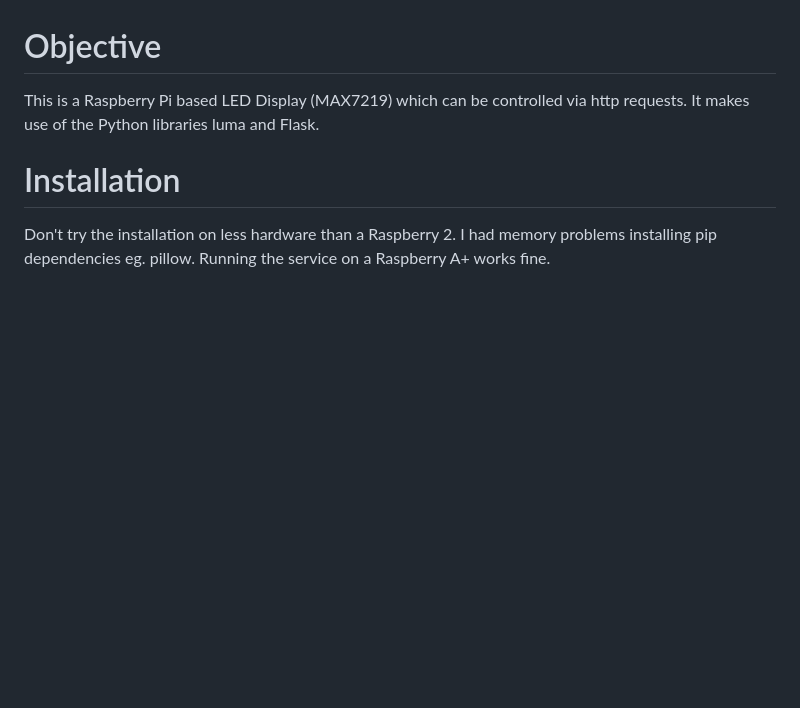
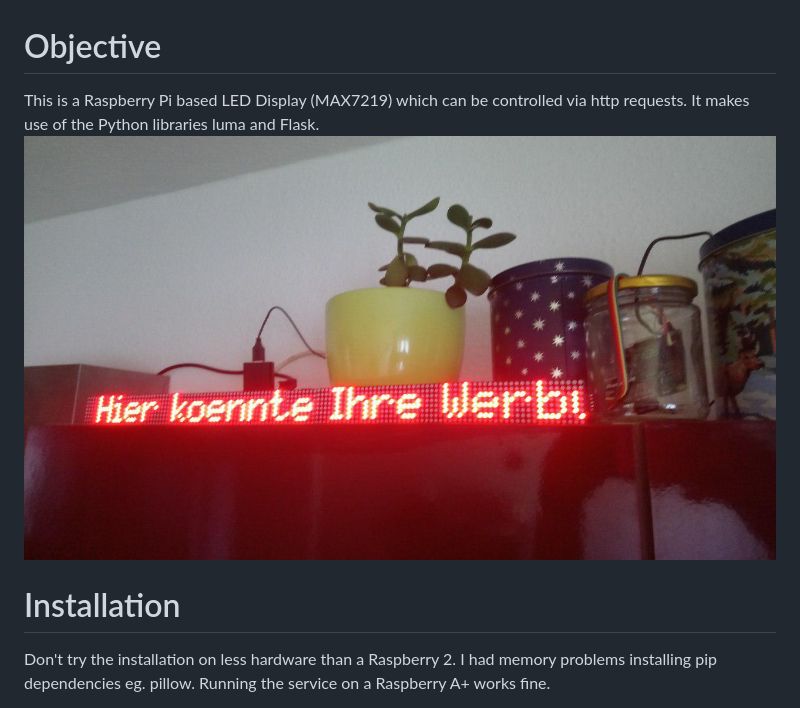
Before and after one commit to hasenbalg/laufschriftledanzeige, a Markdown page: readme.md, the part around the change. GitHub-like rendering; pictures changed too: foto.jpg (added); blank space fills up the shorter version.

Commit message:
adds nice photo

```diff
--- a/readme.md
+++ b/readme.md
@@ -1,6 +1,6 @@
 # Objective
 This is a Raspberry Pi based LED Display (MAX7219) which can be controlled via http requests. It makes use of the Python libraries luma and Flask.
-
+![nice photo](foto.jpg "Hier koennte Ihre Werbung stehen.")
 
 
 # Installation
```
